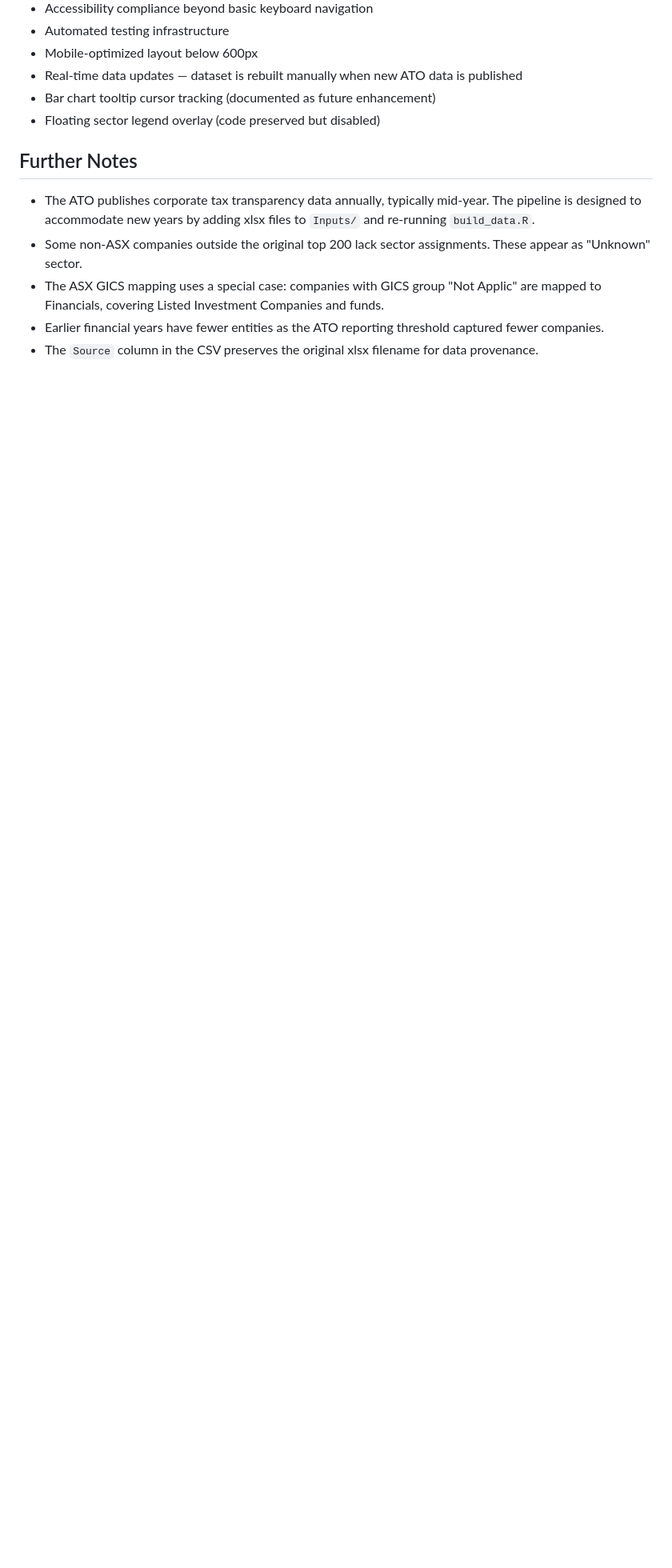
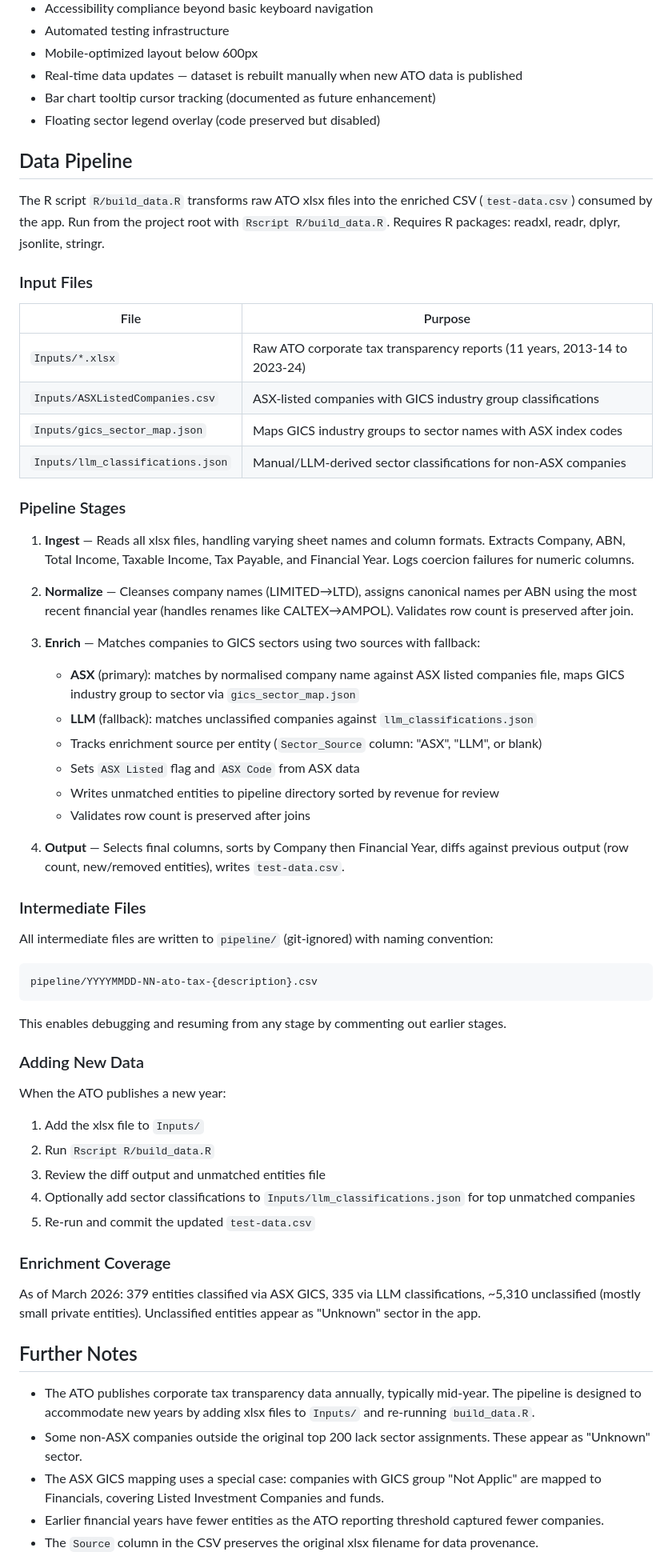
Before and after one commit to rhgof/taxdata, a Markdown page: docs/PRD-tax-chart-app.md, the part around the change. Shown at 80% size. Rendered like a GitHub page; blank space fills up the shorter version.

Commit message:
docs: add data pipeline section to PRD
Documents pipeline stages, input files, intermediate file naming,
enrichment strategy (ASX + LLM fallback), and how to add new years.

Co-Authored-By: Claude Opus 4.6 <noreply@anthropic.com>

````diff
--- a/docs/PRD-tax-chart-app.md
+++ b/docs/PRD-tax-chart-app.md
@@ -87,6 +87,56 @@ A browser-based interactive chart application that visualizes the full ATO corpo
 - Bar chart tooltip cursor tracking (documented as future enhancement)
 - Floating sector legend overlay (code preserved but disabled)
 
+## Data Pipeline
+
+The R script `R/build_data.R` transforms raw ATO xlsx files into the enriched CSV (`test-data.csv`) consumed by the app. Run from the project root with `Rscript R/build_data.R`. Requires R packages: readxl, readr, dplyr, jsonlite, stringr.
+
+### Input Files
+
+| File | Purpose |
+|------|---------|
+| `Inputs/*.xlsx` | Raw ATO corporate tax transparency reports (11 years, 2013-14 to 2023-24) |
+| `Inputs/ASXListedCompanies.csv` | ASX-listed companies with GICS industry group classifications |
+| `Inputs/gics_sector_map.json` | Maps GICS industry groups to sector names with ASX index codes |
+| `Inputs/llm_classifications.json` | Manual/LLM-derived sector classifications for non-ASX companies |
+
+### Pipeline Stages
+
+1. **Ingest** — Reads all xlsx files, handling varying sheet names and column formats. Extracts Company, ABN, Total Income, Taxable Income, Tax Payable, and Financial Year. Logs coercion failures for numeric columns.
+
+2. **Normalize** — Cleanses company names (LIMITED→LTD), assigns canonical names per ABN using the most recent financial year (handles renames like CALTEX→AMPOL). Validates row count is preserved after join.
+
+3. **Enrich** — Matches companies to GICS sectors using two sources with fallback:
+   - **ASX** (primary): matches by normalised company name against ASX listed companies file, maps GICS industry group to sector via `gics_sector_map.json`
+   - **LLM** (fallback): matches unclassified companies against `llm_classifications.json`
+   - Tracks enrichment source per entity (`Sector_Source` column: "ASX", "LLM", or blank)
+   - Sets `ASX Listed` flag and `ASX Code` from ASX data
+   - Writes unmatched entities to pipeline directory sorted by revenue for review
+   - Validates row count is preserved after joins
+
+4. **Output** — Selects final columns, sorts by Company then Financial Year, diffs against previous output (row count, new/removed entities), writes `test-data.csv`.
+
+### Intermediate Files
+
+All intermediate files are written to `pipeline/` (git-ignored) with naming convention:
+```
+pipeline/YYYYMMDD-NN-ato-tax-{description}.csv
+```
+This enables debugging and resuming from any stage by commenting out earlier stages.
+
+### Adding New Data
+
+When the ATO publishes a new year:
+1. Add the xlsx file to `Inputs/`
+2. Run `Rscript R/build_data.R`
+3. Review the diff output and unmatched entities file
+4. Optionally add sector classifications to `Inputs/llm_classifications.json` for top unmatched companies
+5. Re-run and commit the updated `test-data.csv`
+
+### Enrichment Coverage
+
+As of March 2026: 379 entities classified via ASX GICS, 335 via LLM classifications, ~5,310 unclassified (mostly small private entities). Unclassified entities appear as "Unknown" sector in the app.
+
 ## Further Notes
 
 - The ATO publishes corporate tax transparency data annually, typically mid-year. The pipeline is designed to accommodate new years by adding xlsx files to `Inputs/` and re-running `build_data.R`.
````
